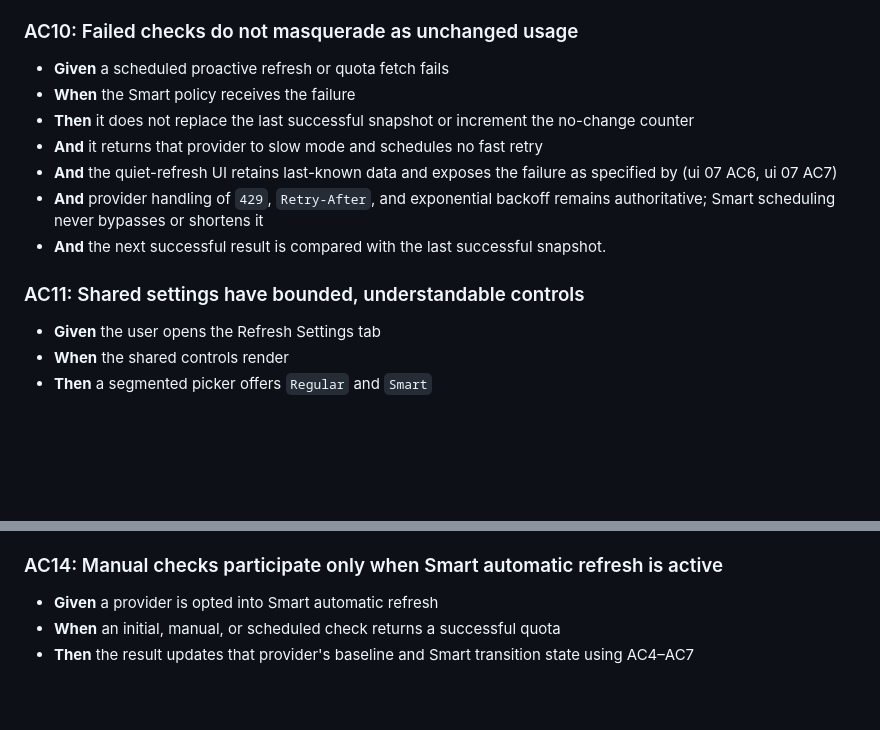
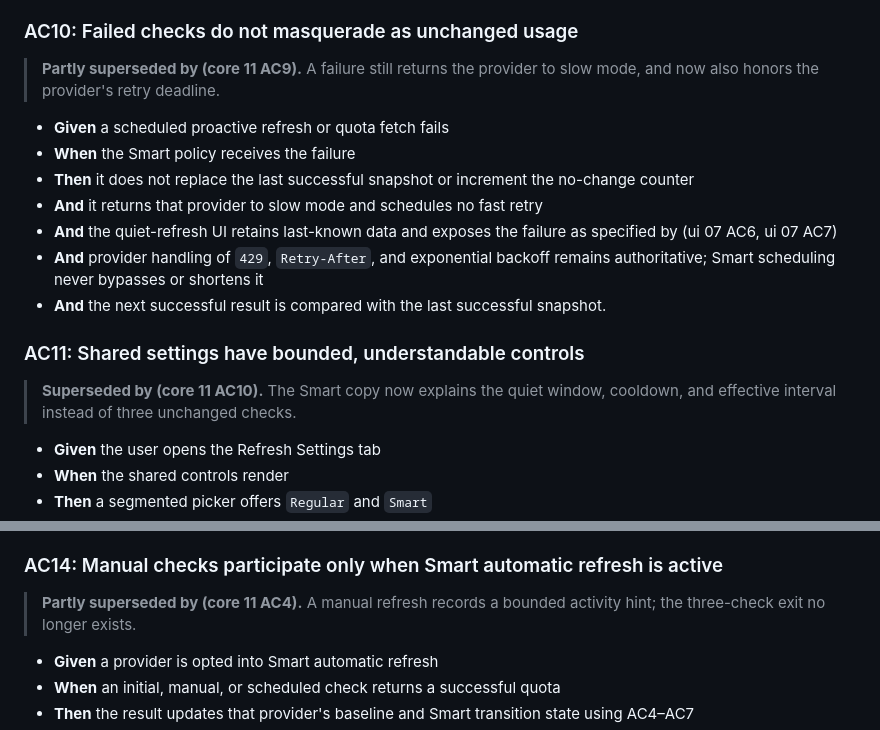
Before and after one commit to victorhqc/filbert, a Markdown page: specs/core/08-opt-in-smart-auto-refresh.md, 2 parts joined by grey strips. Rendered like a GitHub page; blank space fills up the shorter version.

```diff
--- a/specs/core/08-opt-in-smart-auto-refresh.md
+++ b/specs/core/08-opt-in-smart-auto-refresh.md
@@ -107,6 +125,9 @@ Add provider-by-provider opt-in automatic refresh with a shared configurable Sma
 
 ### AC10: Failed checks do not masquerade as unchanged usage
 
+> **Partly superseded by (core 11 AC9).** A failure still returns the provider
+> to slow mode, and now also honors the provider's retry deadline.
+
 - **Given** a scheduled proactive refresh or quota fetch fails
 - **When** the Smart policy receives the failure
 - **Then** it does not replace the last successful snapshot or increment the no-change counter
@@ -116,6 +137,9 @@ Add provider-by-provider opt-in automatic refresh with a shared configurable Sma
 - **And** the next successful result is compared with the last successful snapshot.
 
 ### AC11: Shared settings have bounded, understandable controls
+
+> **Superseded by (core 11 AC10).** The Smart copy now explains the quiet
+> window, cooldown, and effective interval instead of three unchanged checks.
 
 - **Given** the user opens the Refresh Settings tab
 - **When** the shared controls render
@@ -149,6 +173,9 @@ Add provider-by-provider opt-in automatic refresh with a shared configurable Sma
 
 ### AC14: Manual checks participate only when Smart automatic refresh is active
 
+> **Partly superseded by (core 11 AC4).** A manual refresh records a bounded
+> activity hint; the three-check exit no longer exists.
+
 - **Given** a provider is opted into Smart automatic refresh
 - **When** an initial, manual, or scheduled check returns a successful quota
 - **Then** the result updates that provider's baseline and Smart transition state using AC4–AC7
```
Also changed, not shown: other parts of specs/core/08-opt-in-smart-auto-refresh.md (+22 -0 lines), specs/core/09-refine-smart-refresh-detection.md (+20 -2 lines).
